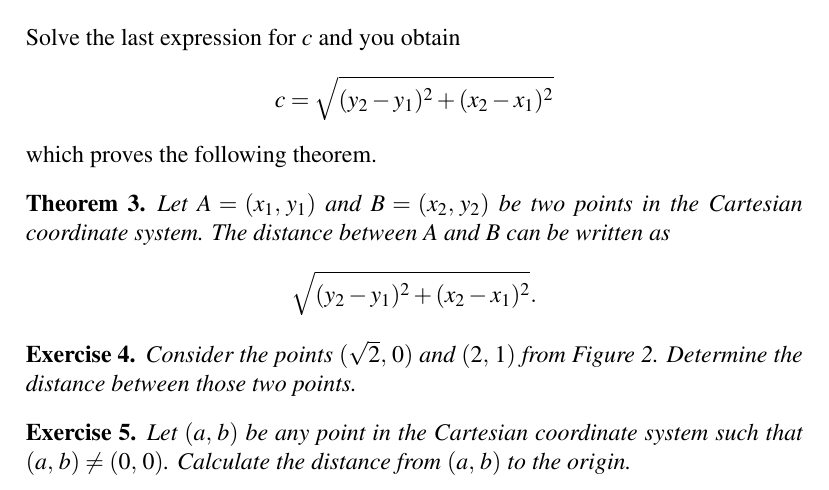
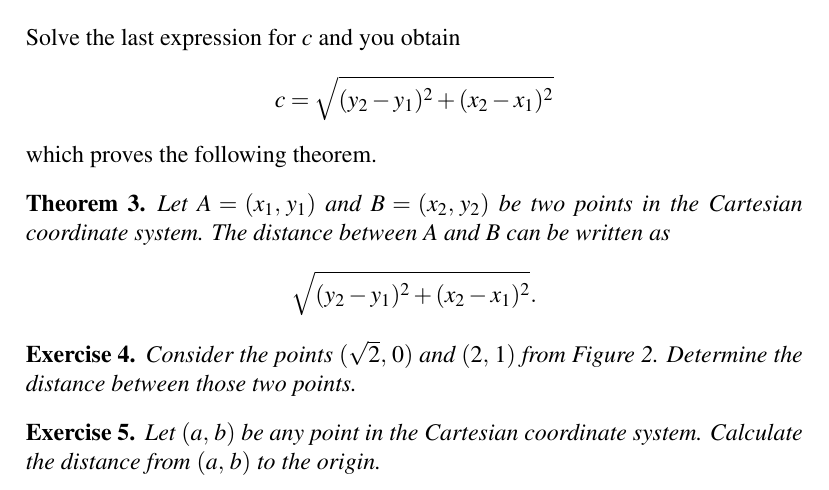
Before and after one commit to mvngu/hsnote, a LaTeX document (03_cartesian.tex): part of page 3 of 3, cut so that both start at the same text. Compiled offline with pdfLaTeX.

Commit message:
Clarify the statement of an exercise and its solution.

```diff
--- a/03_cartesian.tex
+++ b/03_cartesian.tex
@@ -216,9 +216,8 @@ $(\sqrt{2}\comma 0)$ and $\tuple{2}{1}$ is approximately $1.3431$.
 }{}
 
 \begin{exercise}
-Let $\tuple{a}{b}$ be any point in the Cartesian coordinate system
-such that $\tuple{a}{b} \neq \tuple{0}{0}$.  Calculate the distance
-from $\tuple{a}{b}$ to the origin.
+Let $\tuple{a}{b}$ be any point in the Cartesian coordinate system.
+Calculate the distance from $\tuple{a}{b}$ to the origin.
 \end{exercise}
 
 \ifbool{showSolution}{
```
Also changed, not shown: 03_cartesian.tex (3 more changed lines).
